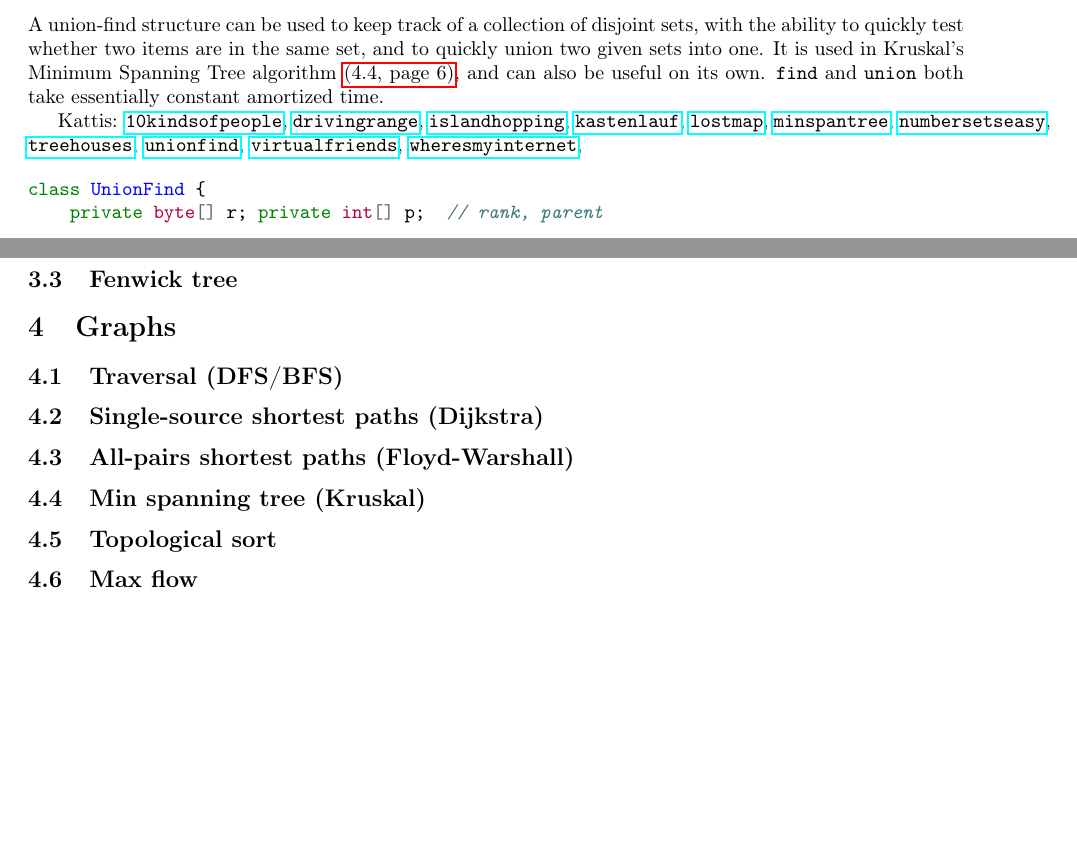
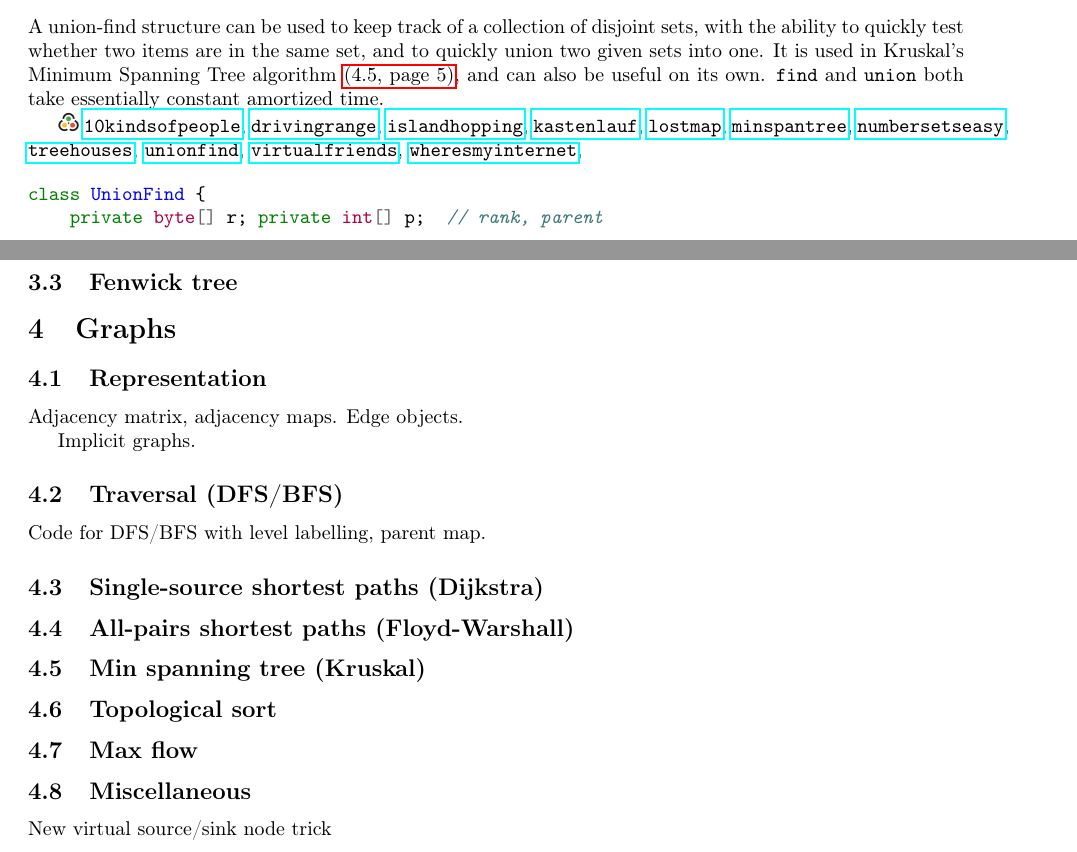
Before and after one commit to Hendrix-CS/programming-team, a LaTeX document (reference/Hendrix-comprog-reference.tex): two parts of pages 4 and 6 of 6 before the commit and two parts of pages 4 and 5 of 6 after it, joined at a grey line, cut so that both start at the same text, the shorter picture padded with empty space. Compiled offline with pdfLaTeX.

Commit message:
add some notes to fill in later

```diff
--- a/reference/Hendrix-comprog-reference.tex
+++ b/reference/Hendrix-comprog-reference.tex
@@ -10,6 +10,9 @@
 \usepackage[T1]{fontenc}
 \usepackage[utf8]{inputenc}
 \usepackage{hyperref}
+
+\usepackage{graphicx}
+\graphicspath{{images/}}
 
 \usepackage{minted}
 \newcommand{\code}[1]{\inputminted[fontsize=\normalsize]{java}{code/#1}}
@@ -91,7 +94,7 @@ used in Kruskal's Minimum Spanning Tree algorithm \link{sec:kruskal},
 and can also be useful on its own.  \texttt{find} and \texttt{union}
 both take essentially constant amortized time.
 
-Kattis: \kattis{10kindsofpeople}, \kattis{drivingrange},
+\includegraphics[height=0.9\baselineskip]{Kattis} \kattis{10kindsofpeople}, \kattis{drivingrange},
 \kattis{islandhopping}, \kattis{kastenlauf}, \kattis{lostmap},
 \kattis{minspantree}, \kattis{numbersetseasy}, \kattis{treehouses},
 \kattis{unionfind}, \kattis{virtualfriends},
@@ -106,7 +109,15 @@ Kattis: \kattis{10kindsofpeople}, \kattis{drivingrange},
 
 \section{Graphs}
 
+\subsection{Representation}
+
+  Adjacency matrix, adjacency maps.  Edge objects.
+
+  Implicit graphs.
+
 \subsection{Traversal (DFS/BFS)}
+
+Code for DFS/BFS with level labelling, parent map.
 
 \subsection{Single-source shortest paths (Dijkstra)}
 
@@ -117,6 +128,10 @@ Kattis: \kattis{10kindsofpeople}, \kattis{drivingrange},
 \subsection{Topological sort}
 
 \subsection{Max flow}
+
+\subsection{Miscellaneous}
+
+  New virtual source/sink node trick
 
 \section{Dynamic Programming}
 
```
Also changed, not shown: reference/images/Kattis.png (added).
